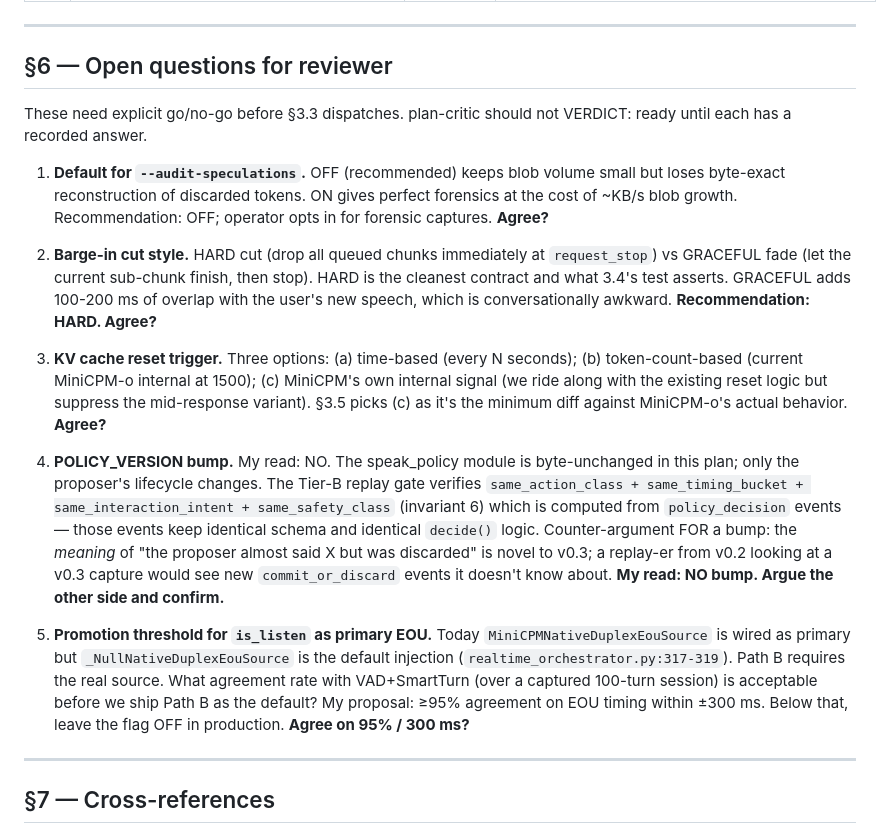
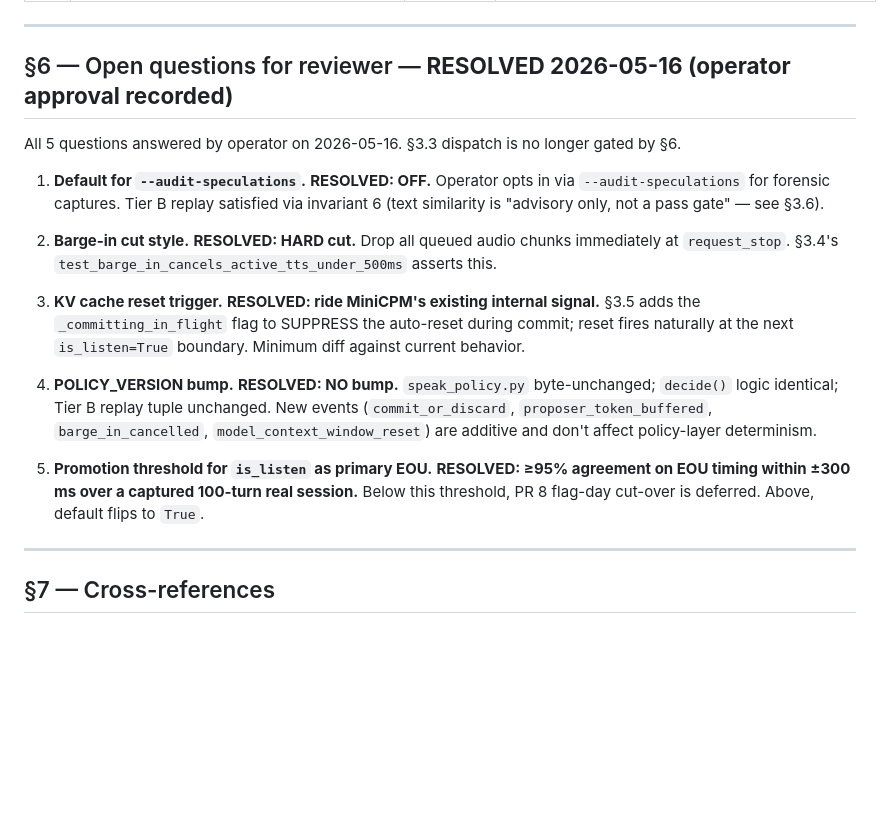
Before and after one commit to Eden-kk/companion-agent-harness, a Markdown page: docs/plan-streaming-speculative-bargein-execution.md, the part around the change. Drawn GitHub-style; blank space fills up the shorter version.

Commit message:
docs: §6 operator-resolved 5 open questions (OFF / HARD / MiniCPM signal / no POLICY_VERSION bump / 95% within 300ms)

```diff
--- a/docs/plan-streaming-speculative-bargein-execution.md
+++ b/docs/plan-streaming-speculative-bargein-execution.md
@@ -323,19 +323,19 @@ and confirm every instantiation site either (a) does not specify the flag (defau
 
 ---
 
-## §6 — Open questions for reviewer
+## §6 — Open questions for reviewer — **RESOLVED 2026-05-16 (operator approval recorded)**
 
-These need explicit go/no-go before §3.3 dispatches. plan-critic should not VERDICT: ready until each has a recorded answer.
+All 5 questions answered by operator on 2026-05-16. §3.3 dispatch is no longer gated by §6.
 
-1. **Default for `--audit-speculations`.** OFF (recommended) keeps blob volume small but loses byte-exact reconstruction of discarded tokens. ON gives perfect forensics at the cost of ~KB/s blob growth. Recommendation: OFF; operator opts in for forensic captures. **Agree?**
+1. **Default for `--audit-speculations`.** **RESOLVED: OFF.** Operator opts in via `--audit-speculations` for forensic captures. Tier B replay satisfied via invariant 6 (text similarity is "advisory only, not a pass gate" — see §3.6).
 
-2. **Barge-in cut style.** HARD cut (drop all queued chunks immediately at `request_stop`) vs GRACEFUL fade (let the current sub-chunk finish, then stop). HARD is the cleanest contract and what 3.4's test asserts. GRACEFUL adds 100-200 ms of overlap with the user's new speech, which is conversationally awkward. **Recommendation: HARD. Agree?**
+2. **Barge-in cut style.** **RESOLVED: HARD cut.** Drop all queued audio chunks immediately at `request_stop`. §3.4's `test_barge_in_cancels_active_tts_under_500ms` asserts this.
 
-3. **KV cache reset trigger.** Three options: (a) time-based (every N seconds); (b) token-count-based (current MiniCPM-o internal at 1500); (c) MiniCPM's own internal signal (we ride along with the existing reset logic but suppress the mid-response variant). §3.5 picks (c) as it's the minimum diff against MiniCPM-o's actual behavior. **Agree?**
+3. **KV cache reset trigger.** **RESOLVED: ride MiniCPM's existing internal signal.** §3.5 adds the `_committing_in_flight` flag to SUPPRESS the auto-reset during commit; reset fires naturally at the next `is_listen=True` boundary. Minimum diff against current behavior.
 
-4. **POLICY_VERSION bump.** My read: NO. The speak_policy module is byte-unchanged in this plan; only the proposer's lifecycle changes. The Tier-B replay gate verifies `same_action_class + same_timing_bucket + same_interaction_intent + same_safety_class` (invariant 6) which is computed from `policy_decision` events — those events keep identical schema and identical `decide()` logic. Counter-argument FOR a bump: the *meaning* of "the proposer almost said X but was discarded" is novel to v0.3; a replay-er from v0.2 looking at a v0.3 capture would see new `commit_or_discard` events it doesn't know about. **My read: NO bump. Argue the other side and confirm.**
+4. **POLICY_VERSION bump.** **RESOLVED: NO bump.** `speak_policy.py` byte-unchanged; `decide()` logic identical; Tier B replay tuple unchanged. New events (`commit_or_discard`, `proposer_token_buffered`, `barge_in_cancelled`, `model_context_window_reset`) are additive and don't affect policy-layer determinism.
 
-5. **Promotion threshold for `is_listen` as primary EOU.** Today `MiniCPMNativeDuplexEouSource` is wired as primary but `_NullNativeDuplexEouSource` is the default injection (`realtime_orchestrator.py:317-319`). Path B requires the real source. What agreement rate with VAD+SmartTurn (over a captured 100-turn session) is acceptable before we ship Path B as the default? My proposal: ≥95% agreement on EOU timing within ±300 ms. Below that, leave the flag OFF in production. **Agree on 95% / 300 ms?**
+5. **Promotion threshold for `is_listen` as primary EOU.** **RESOLVED: ≥95% agreement on EOU timing within ±300 ms over a captured 100-turn real session.** Below this threshold, PR 8 flag-day cut-over is deferred. Above, default flips to `True`.
 
 ---
 
```
